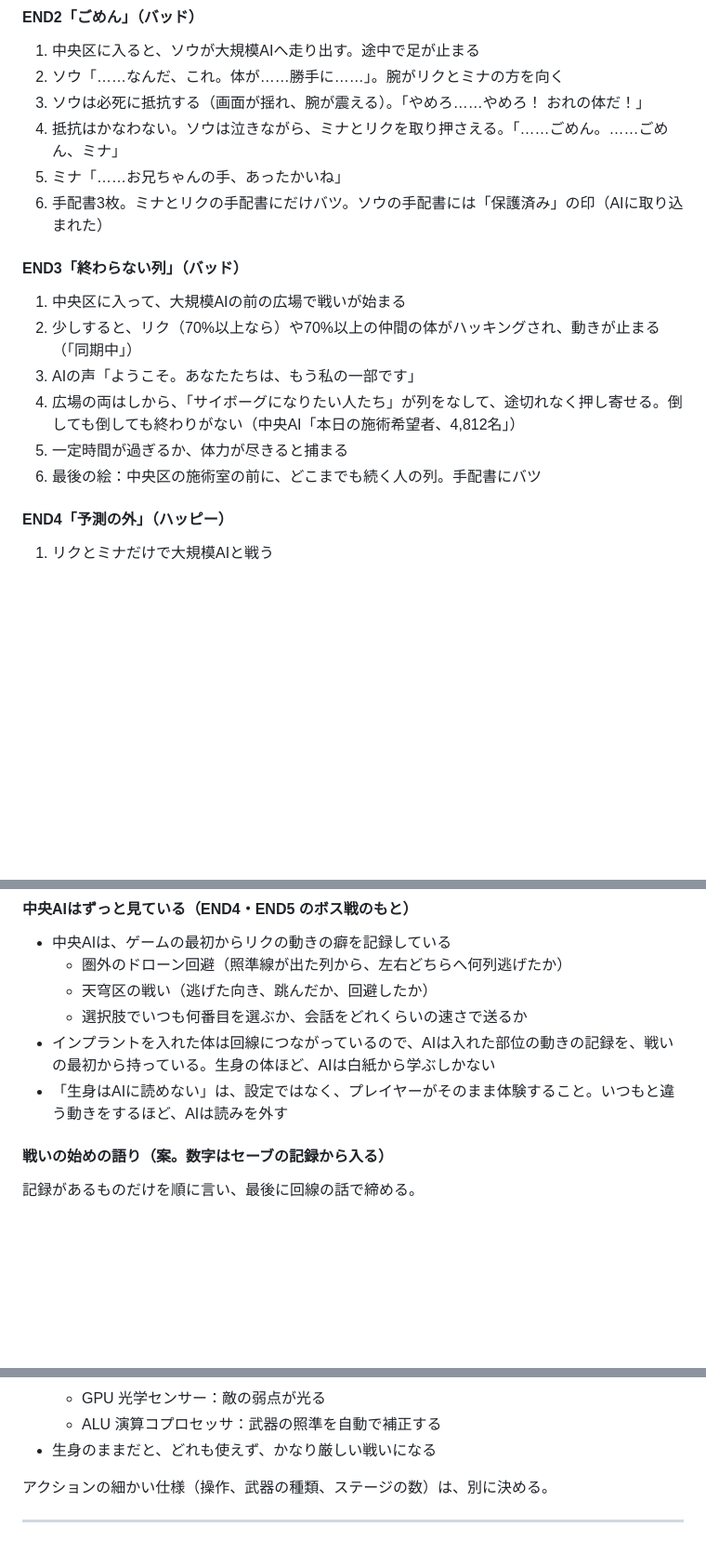
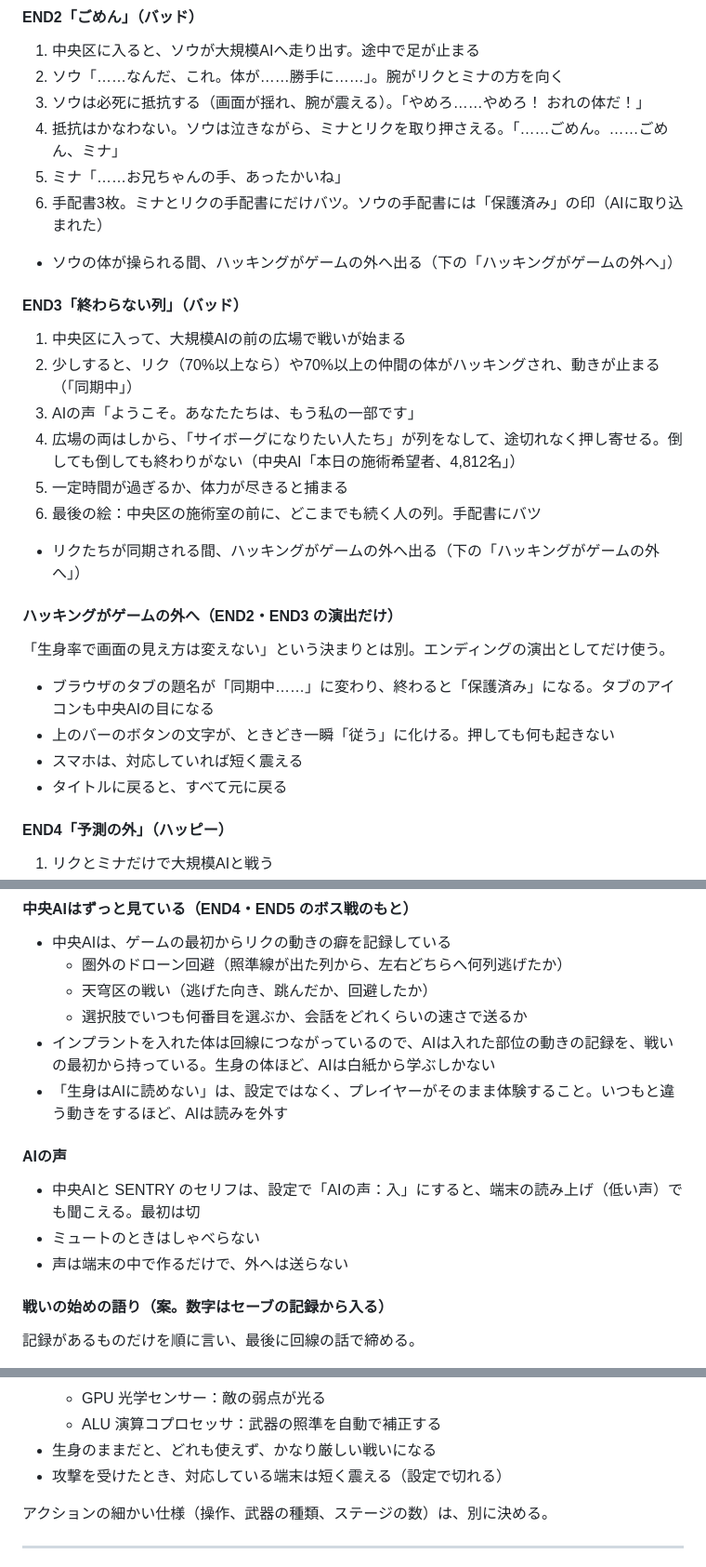
Before and after one commit to Tsuchinoko0/neon-gate, a Markdown page: STORY.md, 3 parts joined by grey strips. Shown at 93% size. GitHub-like rendering; blank space fills up the shorter version.

Commit message:
v0.30：AIの目のアイコン（ドット絵係）・STORY.md（物語係）、途中経過
Co-Authored-By: Claude Opus 5.5 <noreply@anthropic.com>
Claude-Session: https://claude.ai/code/session_014u3SkA4bdaTRXaRbyvCGsJ

```diff
--- a/STORY.md
+++ b/STORY.md
@@ -187,6 +187,7 @@
 4. 抵抗はかなわない。ソウは泣きながら、ミナとリクを取り押さえる。「……ごめん。……ごめん、ミナ」
 5. ミナ「……お兄ちゃんの手、あったかいね」
 6. 手配書3枚。ミナとリクの手配書にだけバツ。ソウの手配書には「保護済み」の印（AIに取り込まれた）
+- ソウの体が操られる間、ハッキングがゲームの外へ出る（下の「ハッキングがゲームの外へ」）
 
 #### END3「終わらない列」（バッド）
 1. 中央区に入って、大規模AIの前の広場で戦いが始まる
@@ -195,6 +196,14 @@
 4. 広場の両はしから、「サイボーグになりたい人たち」が列をなして、途切れなく押し寄せる。倒しても倒しても終わりがない（中央AI「本日の施術希望者、4,812名」）
 5. 一定時間が過ぎるか、体力が尽きると捕まる
 6. 最後の絵：中央区の施術室の前に、どこまでも続く人の列。手配書にバツ
+- リクたちが同期される間、ハッキングがゲームの外へ出る（下の「ハッキングがゲームの外へ」）
+
+#### ハッキングがゲームの外へ（END2・END3 の演出だけ）
+「生身率で画面の見え方は変えない」という決まりとは別。エンディングの演出としてだけ使う。
+- ブラウザのタブの題名が「同期中……」に変わり、終わると「保護済み」になる。タブのアイコンも中央AIの目になる
+- 上のバーのボタンの文字が、ときどき一瞬「従う」に化ける。押しても何も起きない
+- スマホは、対応していれば短く震える
+- タイトルに戻ると、すべて元に戻る
 
 #### END4「予測の外」（ハッピー）
 1. リクとミナだけで大規模AIと戦う
@@ -218,6 +227,11 @@
   - 選択肢でいつも何番目を選ぶか、会話をどれくらいの速さで送るか
 - インプラントを入れた体は回線につながっているので、AIは入れた部位の動きの記録を、戦いの最初から持っている。生身の体ほど、AIは白紙から学ぶしかない
 - 「生身はAIに読めない」は、設定ではなく、プレイヤーがそのまま体験すること。いつもと違う動きをするほど、AIは読みを外す
+
+#### AIの声
+- 中央AIと SENTRY のセリフは、設定で「AIの声：入」にすると、端末の読み上げ（低い声）でも聞こえる。最初は切
+- ミュートのときはしゃべらない
+- 声は端末の中で作るだけで、外へは送らない
 
 #### 戦いの始めの語り（案。数字はセーブの記録から入る）
 記録があるものだけを順に言い、最後に回線の話で締める。
@@ -280,6 +294,7 @@
   - GPU 光学センサー：敵の弱点が光る
   - ALU 演算コプロセッサ：武器の照準を自動で補正する
 - 生身のままだと、どれも使えず、かなり厳しい戦いになる
+- 攻撃を受けたとき、対応している端末は短く震える（設定で切れる）
 
 アクションの細かい仕様（操作、武器の種類、ステージの数）は、別に決める。
 
```
